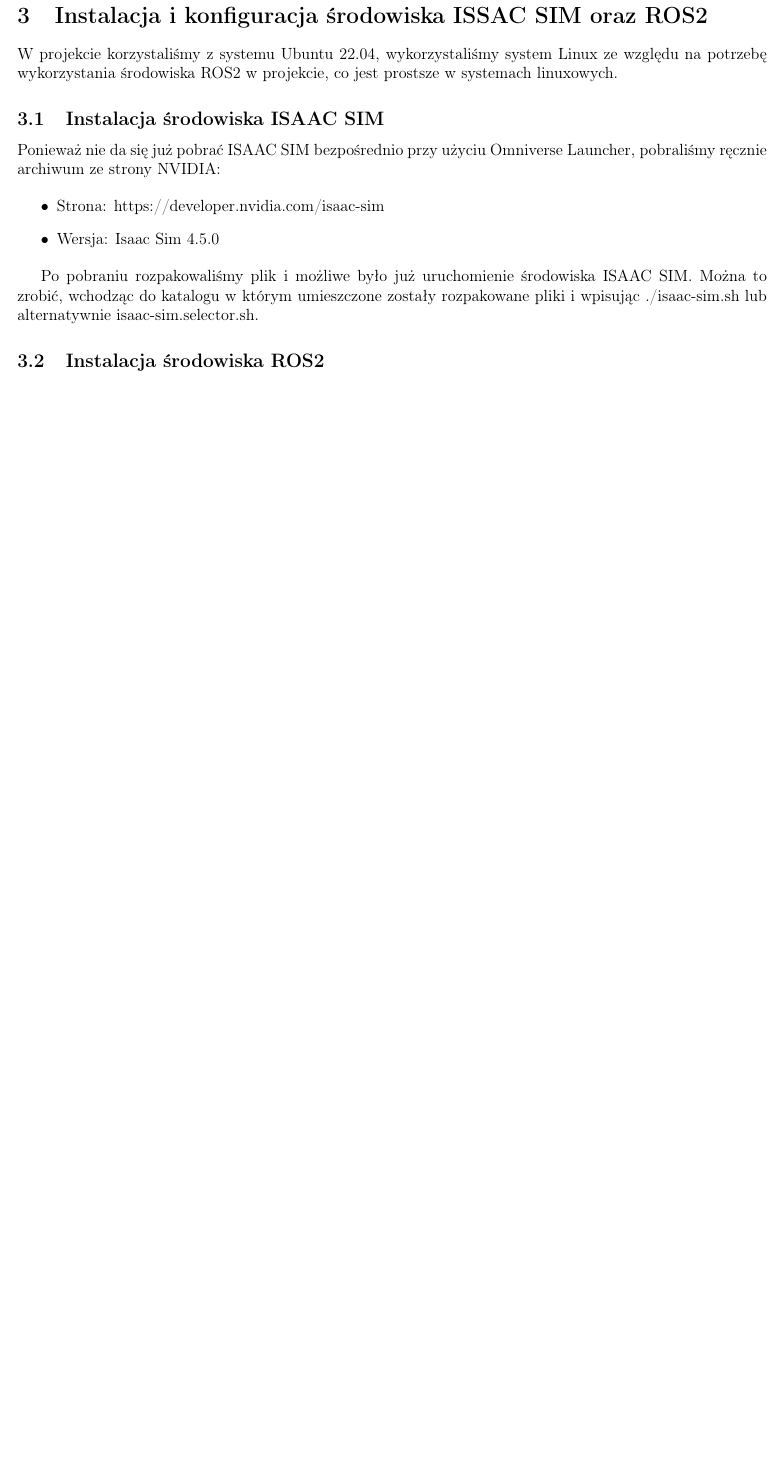
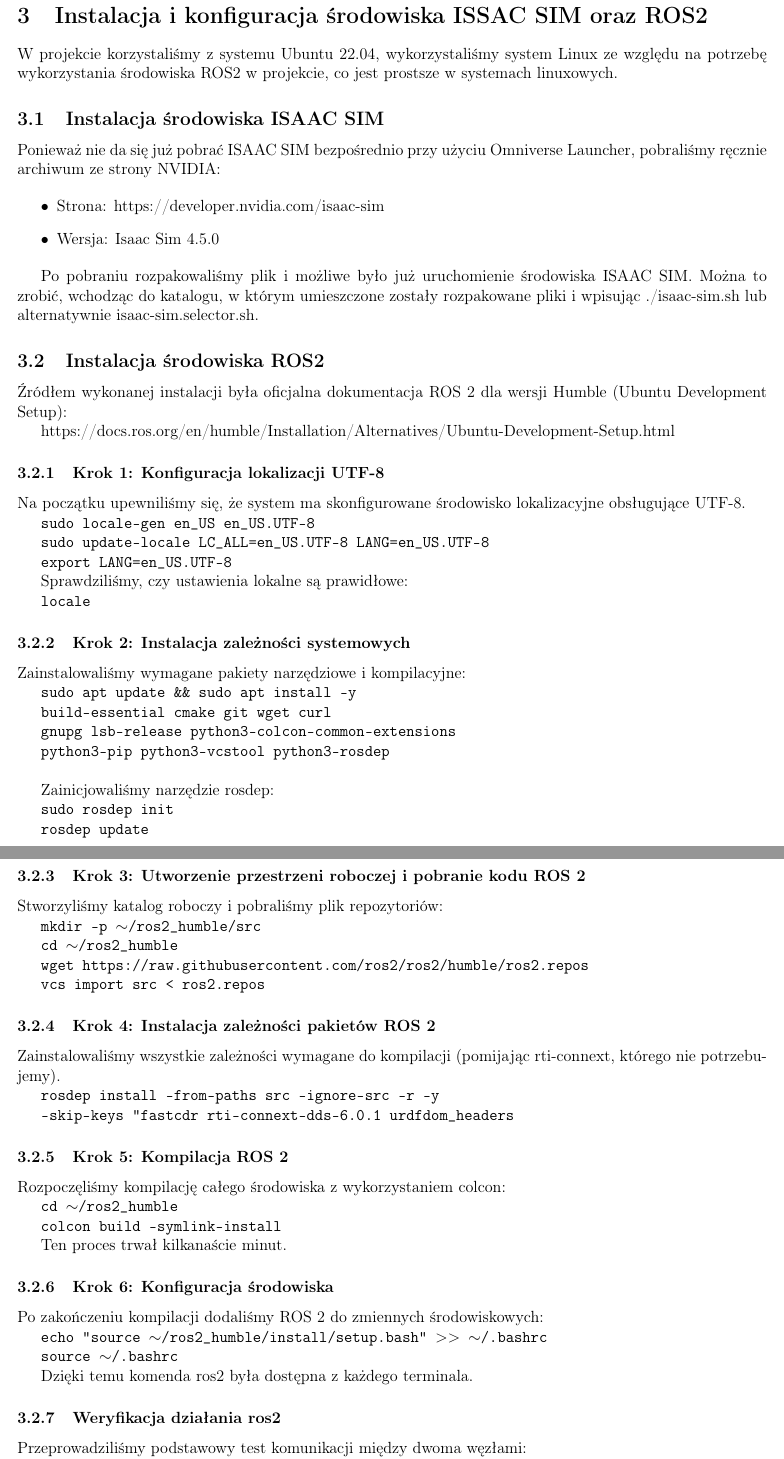
Before and after one commit to Kacper-dev4/SPRAWKO-BOA-to-drugie, a LaTeX document (main.tex): part of page 3 of 10 before the commit and two parts of pages 3 and 4 of 12 after it, the two joined at a grey line, cut so that both start at the same text, the shorter picture padded with empty space. Compiled offline with pdfLaTeX.

Commit message:
Większość brak częsci Kuby

```diff
--- a/main.tex
+++ b/main.tex
@@ -118,10 +118,98 @@
     \item Wersja: Isaac Sim 4.5.0
 \end{itemize}
 
-Po pobraniu rozpakowaliśmy plik i możliwe było już uruchomienie środowiska ISAAC SIM. Można to zrobić, wchodząc do katalogu w którym umieszczone zostały rozpakowane pliki i wpisując ./isaac-sim.sh lub alternatywnie isaac-sim.selector.sh.
+Po pobraniu rozpakowaliśmy plik i możliwe było już uruchomienie środowiska ISAAC SIM. Można to zrobić, wchodząc do katalogu, w którym umieszczone zostały rozpakowane pliki i wpisując ./isaac-sim.sh lub alternatywnie isaac-sim.selector.sh.
 
 
 
 \subsection{Instalacja środowiska ROS2}
 
+Źródłem wykonanej instalacji była oficjalna dokumentacja ROS 2 dla wersji Humble (Ubuntu Development Setup):
 
+ https://docs.ros.org/en/humble/Installation/Alternatives/Ubuntu-Development-Setup.html
+
+
+\subsubsection{Krok 1: Konfiguracja lokalizacji UTF-8}
+Na początku upewniliśmy się, że system ma skonfigurowane środowisko lokalizacyjne obsługujące UTF-8.
+
+
+\texttt{sudo locale-gen en\_US en\_US.UTF-8}
+
+\texttt{sudo update-locale LC\_ALL=en\_US.UTF-8 LANG=en\_US.UTF-8}
+
+\texttt{export LANG=en\_US.UTF-8}
+
+Sprawdziliśmy, czy ustawienia lokalne są prawidłowe:
+
+\texttt{locale}
+
+\subsubsection{Krok 2: Instalacja zależności systemowych}
+Zainstalowaliśmy wymagane pakiety narzędziowe i kompilacyjne:
+
+\texttt{sudo apt update \&\& sudo apt install -y}
+
+
+\texttt{build-essential cmake git wget curl}
+
+
+\texttt{gnupg lsb-release python3-colcon-common-extensions}
+
+
+\texttt{python3-pip python3-vcstool python3-rosdep}
+\\
+
+Zainicjowaliśmy narzędzie rosdep:
+
+\texttt{sudo rosdep init}
+
+
+\texttt{rosdep update}
+
+
+\subsubsection{Krok 3: Utworzenie przestrzeni roboczej i pobranie kodu ROS 2}
+
+Stworzyliśmy katalog roboczy i pobraliśmy plik repozytoriów:
+
+
+\texttt{mkdir -p $\sim$/ros2\_humble/src}
+
+\texttt{cd $\sim$/ros2\_humble}
+
+\texttt{wget https://raw.githubusercontent.com/ros2/ros2/humble/ros2.repos}
+
+\texttt{vcs import src < ros2.repos}
+
+\subsubsection{Krok 4: Instalacja zależności pakietów ROS 2}
+
+Zainstalowaliśmy wszystkie zależności wymagane do kompilacji (pomijając rti-connext, którego nie potrzebujemy).
+
+
+\texttt{rosdep install --from-paths src --ignore-src -r -y}
+
+\texttt{--skip-keys "fastcdr rti-connext-dds-6.0.1 urdfdom\_headers}
+
+
+\subsubsection{Krok 5: Kompilacja ROS 2}
+
+Rozpoczęliśmy kompilację całego środowiska z wykorzystaniem colcon:
+
+\texttt{cd $\sim$/ros2\_humble}
+
+\texttt{colcon build --symlink-install}
+
+Ten proces trwał kilkanaście minut.
+
+
+\subsubsection{Krok 6: Konfiguracja środowiska}
+
+Po zakończeniu kompilacji dodaliśmy ROS 2 do zmiennych środowiskowych:
+
+\texttt{echo "source $\sim$/ros2\_humble/install/setup.bash" $>>$ $\sim$/.bashrc}
+
+\texttt{source $\sim$/.bashrc}
+
+Dzięki temu komenda ros2 była dostępna z każdego terminala.
+
+\subsubsection{Weryfikacja działania ros2 }
+
+Przeprowadziliśmy podstawowy test komunikacji między dwoma węzłami:
@@ -128,2 +228,3 @@
+\newpage
 \section{Cyfrowy bliźniak robota Unitree Go2}
 
```
Also changed, not shown: main.tex (20 more changed lines), 5 other files.
